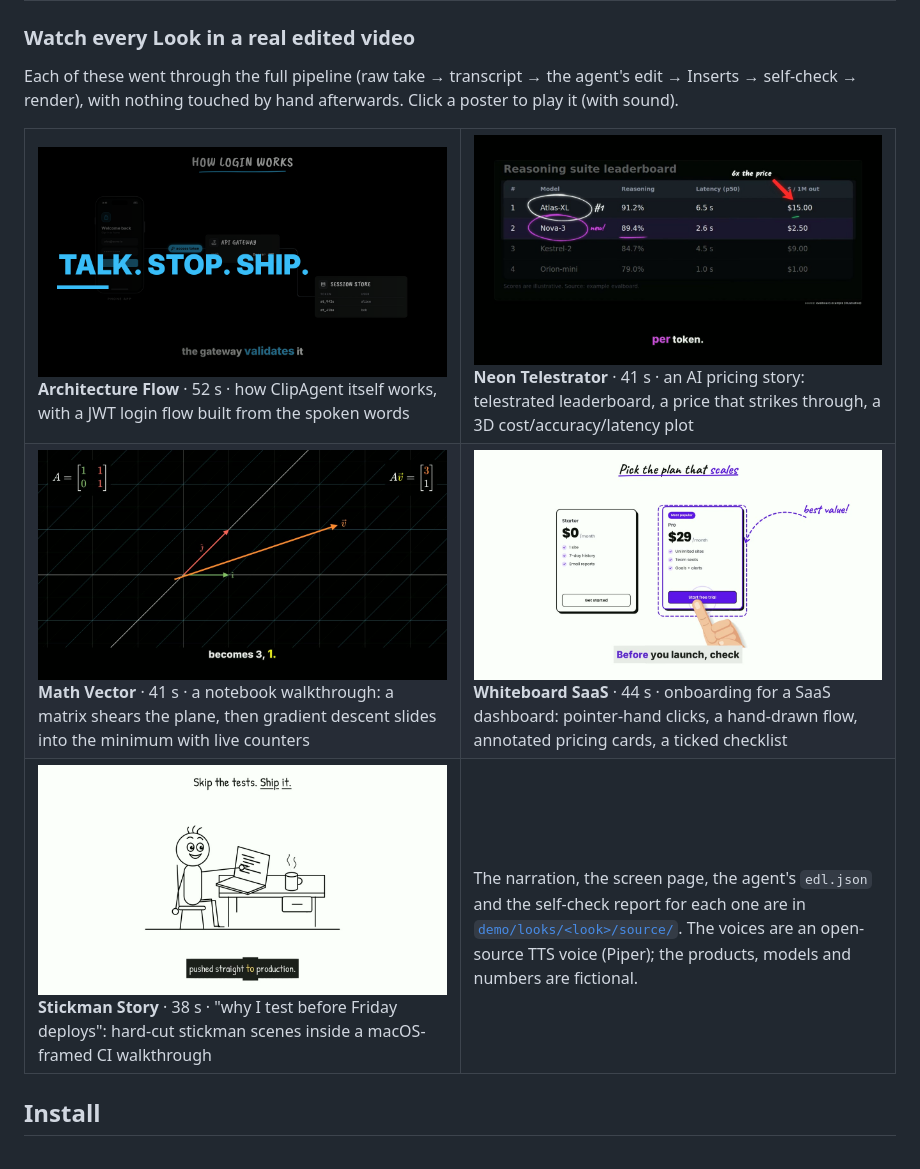
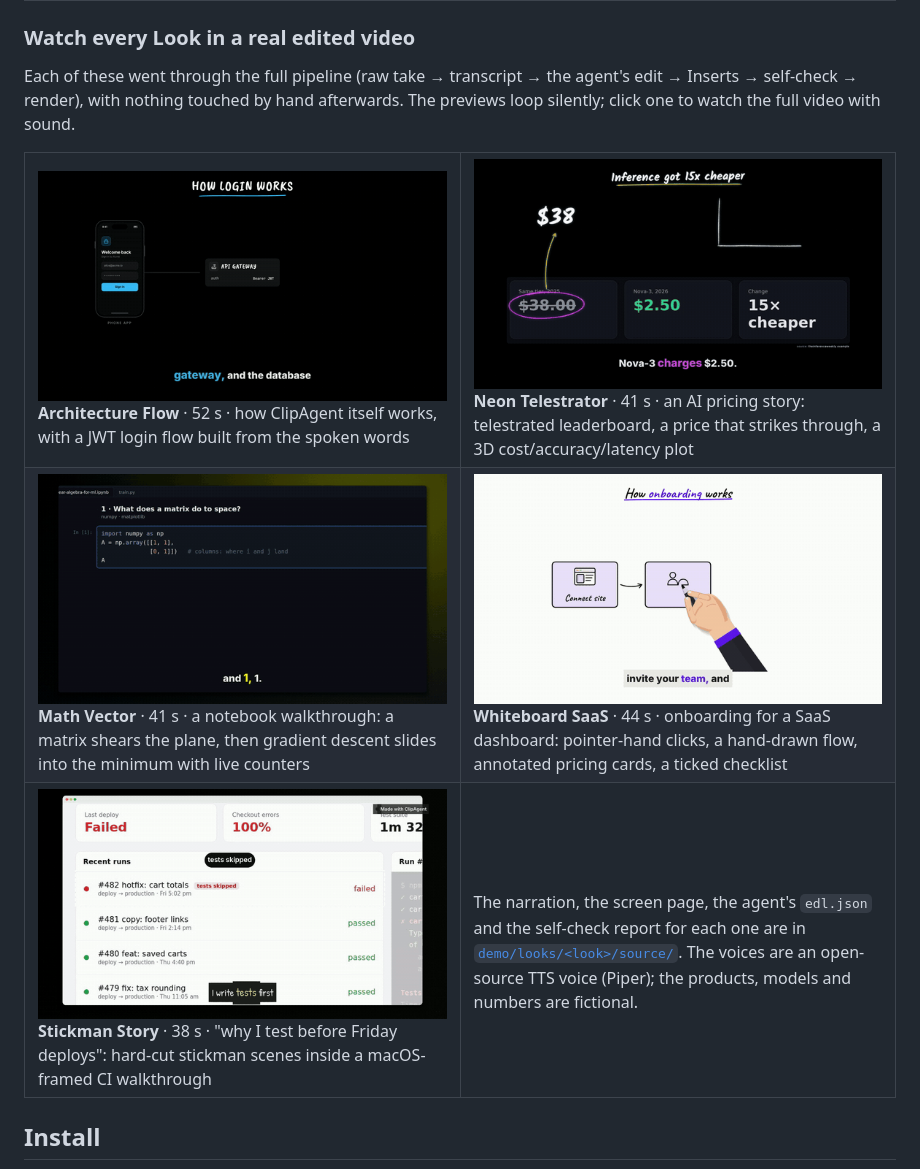
Before and after one commit to truecallerabreham/Clipagent, a Markdown page: README.md, the part around the change. GitHub-like rendering; pictures changed too: docs/media/demos/architecture-flow.gif (added), docs/media/demos/math-vector.gif (added), docs/media/demos/neon-telestrator.gif (added).

Commit message:
docs(readme): looping previews of every Look demo
Co-Authored-By: Claude Opus 5.5 <noreply@anthropic.com>

```diff
--- a/README.md
+++ b/README.md
@@ -87,19 +87,19 @@ Each Look is one production style for the **whole** video: how Inserts look and
 
 ### Watch every Look in a real edited video
 
-Each of these went through the full pipeline (raw take → transcript → the agent's edit → Inserts → self-check → render), with nothing touched by hand afterwards. Click a poster to play it (with sound).
+Each of these went through the full pipeline (raw take → transcript → the agent's edit → Inserts → self-check → render), with nothing touched by hand afterwards. The previews loop silently; click one to watch the full video with sound.
 
 <table>
 <tr>
-<td width="50%"><a href="demo/clipagent-demo.mp4"><img src="demo/thumbnail.png" alt="Architecture Flow demo"></a><br><b>Architecture Flow</b> · 52 s · how ClipAgent itself works, with a JWT login flow built from the spoken words</td>
-<td width="50%"><a href="demo/looks/neon-telestrator/video.mp4"><img src="demo/looks/neon-telestrator/poster.jpg" alt="Neon Telestrator demo"></a><br><b>Neon Telestrator</b> · 41 s · an AI pricing story: telestrated leaderboard, a price that strikes through, a 3D cost/accuracy/latency plot</td>
+<td width="50%"><a href="demo/clipagent-demo.mp4"><img src="docs/media/demos/architecture-flow.gif" alt="Architecture Flow demo"></a><br><b>Architecture Flow</b> · 52 s · how ClipAgent itself works, with a JWT login flow built from the spoken words</td>
+<td width="50%"><a href="demo/looks/neon-telestrator/video.mp4"><img src="docs/media/demos/neon-telestrator.gif" alt="Neon Telestrator demo"></a><br><b>Neon Telestrator</b> · 41 s · an AI pricing story: telestrated leaderboard, a price that strikes through, a 3D cost/accuracy/latency plot</td>
 </tr>
 <tr>
-<td><a href="demo/looks/math-vector/video.mp4"><img src="demo/looks/math-vector/poster.jpg" alt="Math Vector demo"></a><br><b>Math Vector</b> · 41 s · a notebook walkthrough: a matrix shears the plane, then gradient descent slides into the minimum with live counters</td>
-<td><a href="demo/looks/whiteboard-saas/video.mp4"><img src="demo/looks/whiteboard-saas/poster.jpg" alt="Whiteboard SaaS demo"></a><br><b>Whiteboard SaaS</b> · 44 s · onboarding for a SaaS dashboard: pointer-hand clicks, a hand-drawn flow, annotated pricing cards, a ticked checklist</td>
+<td><a href="demo/looks/math-vector/video.mp4"><img src="docs/media/demos/math-vector.gif" alt="Math Vector demo"></a><br><b>Math Vector</b> · 41 s · a notebook walkthrough: a matrix shears the plane, then gradient descent slides into the minimum with live counters</td>
+<td><a href="demo/looks/whiteboard-saas/video.mp4"><img src="docs/media/demos/whiteboard-saas.gif" alt="Whiteboard SaaS demo"></a><br><b>Whiteboard SaaS</b> · 44 s · onboarding for a SaaS dashboard: pointer-hand clicks, a hand-drawn flow, annotated pricing cards, a ticked checklist</td>
 </tr>
 <tr>
-<td><a href="demo/looks/stickman-story/video.mp4"><img src="demo/looks/stickman-story/poster.jpg" alt="Stickman Story demo"></a><br><b>Stickman Story</b> · 38 s · "why I test before Friday deploys": hard-cut stickman scenes inside a macOS-framed CI walkthrough</td>
+<td><a href="demo/looks/stickman-story/video.mp4"><img src="docs/media/demos/stickman-story.gif" alt="Stickman Story demo"></a><br><b>Stickman Story</b> · 38 s · "why I test before Friday deploys": hard-cut stickman scenes inside a macOS-framed CI walkthrough</td>
 <td valign="top"><br>The narration, the screen page, the agent's <code>edl.json</code> and the self-check report for each one are in <a href="demo/looks"><code>demo/looks/&lt;look&gt;/source/</code></a>. The voices are an open-source TTS voice (Piper); the products, models and numbers are fictional.</td>
 </tr>
 </table>
```
